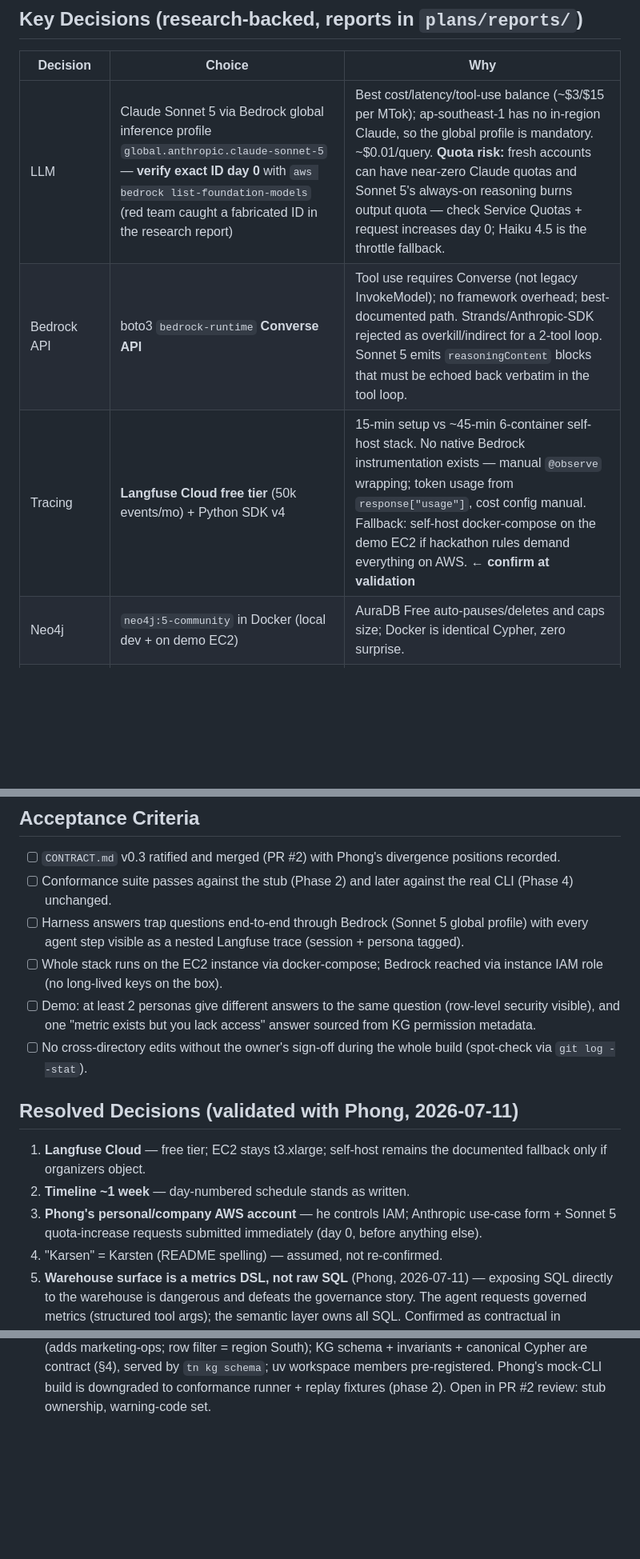
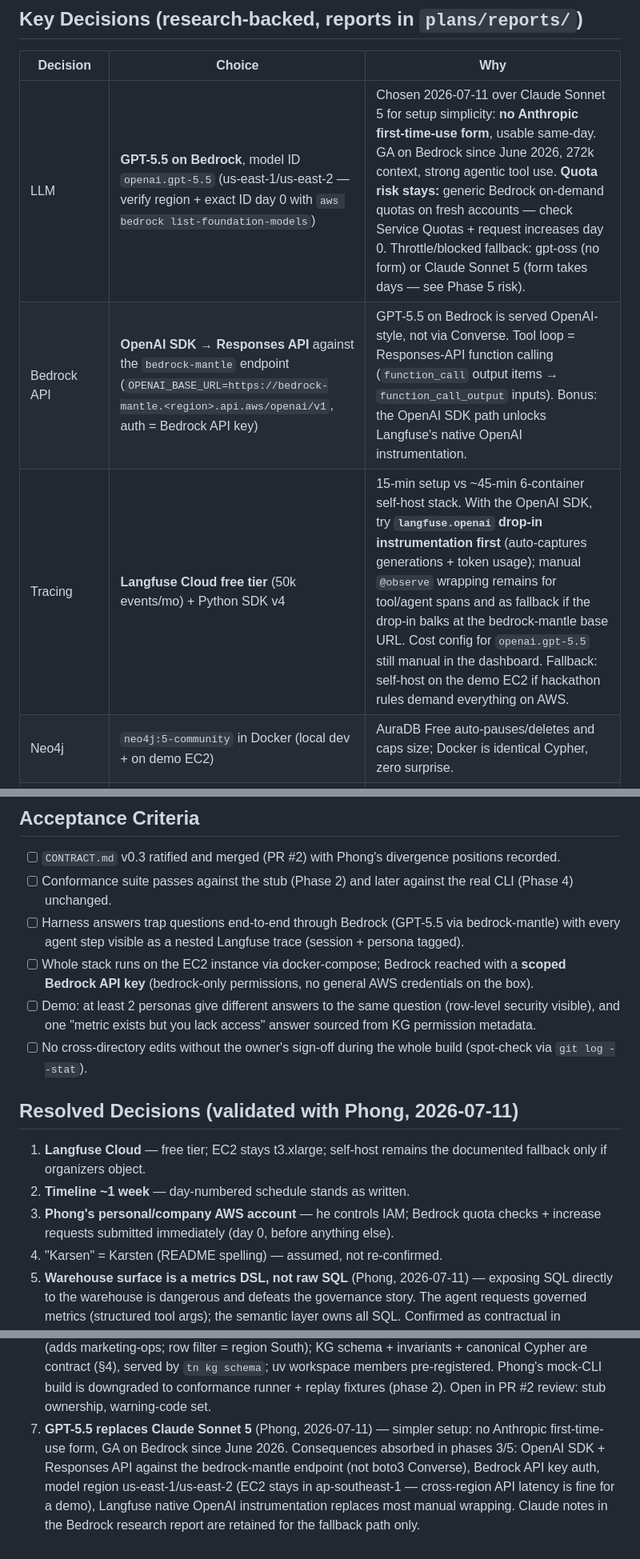
Before and after one commit to R4h4/true-north, a Markdown page: plans/260711-1550-parallel-aws-bedrock-langfuse/plan.md, 3 parts joined by grey strips. Shown at 80% size. Drawn GitHub-style; blank space fills up the shorter version.

```diff
--- a/plans/260711-1550-parallel-aws-bedrock-langfuse/plan.md
+++ b/plans/260711-1550-parallel-aws-bedrock-langfuse/plan.md
@@ -37,9 +37,9 @@ observability.
 
 | Decision | Choice | Why |
 |---|---|---|
-| LLM | Claude Sonnet 5 via Bedrock global inference profile `global.anthropic.claude-sonnet-5` — **verify exact ID day 0** with `aws bedrock list-foundation-models` (red team caught a fabricated ID in the research report) | Best cost/latency/tool-use balance (~$3/$15 per MTok); ap-southeast-1 has no in-region Claude, so the global profile is mandatory. ~$0.01/query. **Quota risk:** fresh accounts can have near-zero Claude quotas and Sonnet 5's always-on reasoning burns output quota — check Service Quotas + request increases day 0; Haiku 4.5 is the throttle fallback. |
-| Bedrock API | boto3 `bedrock-runtime` **Converse API** | Tool use requires Converse (not legacy InvokeModel); no framework overhead; best-documented path. Strands/Anthropic-SDK rejected as overkill/indirect for a 2-tool loop. Sonnet 5 emits `reasoningContent` blocks that must be echoed back verbatim in the tool loop. |
-| Tracing | **Langfuse Cloud free tier** (50k events/mo) + Python SDK v4 | 15-min setup vs ~45-min 6-container self-host stack. No native Bedrock instrumentation exists — manual `@observe` wrapping; token usage from `response["usage"]`, cost config manual. Fallback: self-host docker-compose on the demo EC2 if hackathon rules demand everything on AWS. **← confirm at validation** |
+| LLM | **GPT-5.5 on Bedrock**, model ID `openai.gpt-5.5` (us-east-1/us-east-2 — verify region + exact ID day 0 with `aws bedrock list-foundation-models`) | Chosen 2026-07-11 over Claude Sonnet 5 for setup simplicity: **no Anthropic first-time-use form**, usable same-day. GA on Bedrock since June 2026, 272k context, strong agentic tool use. **Quota risk stays:** generic Bedrock on-demand quotas on fresh accounts — check Service Quotas + request increases day 0. Throttle/blocked fallback: gpt-oss (no form) or Claude Sonnet 5 (form takes days — see Phase 5 risk). |
+| Bedrock API | **OpenAI SDK → Responses API** against the `bedrock-mantle` endpoint (`OPENAI_BASE_URL=https://bedrock-mantle.<region>.api.aws/openai/v1`, auth = Bedrock API key) | GPT-5.5 on Bedrock is served OpenAI-style, not via Converse. Tool loop = Responses-API function calling (`function_call` output items → `function_call_output` inputs). Bonus: the OpenAI SDK path unlocks Langfuse's native OpenAI instrumentation. |
+| Tracing | **Langfuse Cloud free tier** (50k events/mo) + Python SDK v4 | 15-min setup vs ~45-min 6-container self-host stack. With the OpenAI SDK, try **`langfuse.openai` drop-in instrumentation first** (auto-captures generations + token usage); manual `@observe` wrapping remains for tool/agent spans and as fallback if the drop-in balks at the bedrock-mantle base URL. Cost config for `openai.gpt-5.5` still manual in the dashboard. Fallback: self-host on the demo EC2 if hackathon rules demand everything on AWS. |
 | Neo4j | `neo4j:5-community` in Docker (local dev + on demo EC2) | AuraDB Free auto-pauses/deletes and caps size; Docker is identical Cypher, zero surprise. |
 | Deployment | Single EC2 **t3.xlarge** (ap-southeast-1) + docker-compose + IAM instance role | Fits Neo4j + services (+ Langfuse if self-hosted); ~USD 5–7/day, ~50–65 for the week. ECS/App Runner rejected (App Runner in maintenance mode since Apr 2026). |
 | Chat UI | Streamlit (with `st.session_state` for multi-turn), SSH tunnel during dev, **cloudflared quick tunnel** for demo day + a shared passphrase gate in the app | Let's Encrypt refuses `*.compute.amazonaws.com` hostnames, so certbot-on-EC2 is a dead end without a domain; a quick tunnel gives a free HTTPS URL. The passphrase gate stops strangers from playing CEO (`tok-exec-mai`) and burning Bedrock quota — embarrassing for a governance demo. |
@@ -98,8 +98,8 @@ Phase 5A (Phong, day 0-1, parallel)
 
 - [ ] `CONTRACT.md` v0.3 ratified and merged (PR #2) with Phong's divergence positions recorded.
 - [ ] Conformance suite passes against the stub (Phase 2) and later against the real CLI (Phase 4) unchanged.
-- [ ] Harness answers trap questions end-to-end through Bedrock (Sonnet 5 global profile) with every agent step visible as a nested Langfuse trace (session + persona tagged).
-- [ ] Whole stack runs on the EC2 instance via docker-compose; Bedrock reached via instance IAM role (no long-lived keys on the box).
+- [ ] Harness answers trap questions end-to-end through Bedrock (GPT-5.5 via bedrock-mantle) with every agent step visible as a nested Langfuse trace (session + persona tagged).
+- [ ] Whole stack runs on the EC2 instance via docker-compose; Bedrock reached with a **scoped Bedrock API key** (bedrock-only permissions, no general AWS credentials on the box).
 - [ ] Demo: at least 2 personas give different answers to the same question (row-level security visible), and one "metric exists but you lack access" answer sourced from KG permission metadata.
 - [ ] No cross-directory edits without the owner's sign-off during the whole build (spot-check via `git log --stat`).
 
@@ -107,7 +107,7 @@ Phase 5A (Phong, day 0-1, parallel)
 
 1. **Langfuse Cloud** — free tier; EC2 stays t3.xlarge; self-host remains the documented fallback only if organizers object.
 2. **Timeline ~1 week** — day-numbered schedule stands as written.
-3. **Phong's personal/company AWS account** — he controls IAM; Anthropic use-case form + Sonnet 5 quota-increase requests submitted immediately (day 0, before anything else).
+3. **Phong's personal/company AWS account** — he controls IAM; Bedrock quota checks + increase requests submitted immediately (day 0, before anything else).
 4. "Karsen" = Karsten (README spelling) — assumed, not re-confirmed.
 5. **Warehouse surface is a metrics DSL, not raw SQL** (Phong, 2026-07-11) — exposing SQL
    directly to the warehouse is dangerous and defeats the governance story. The agent
@@ -123,3 +123,10 @@ Phase 5A (Phong, day 0-1, parallel)
    Cypher are contract (§4), served by `tn kg schema`; uv workspace members
    pre-registered. Phong's mock-CLI build is downgraded to conformance runner + replay
    fixtures (phase 2). Open in PR #2 review: stub ownership, warning-code set.
+7. **GPT-5.5 replaces Claude Sonnet 5** (Phong, 2026-07-11) — simpler setup: no Anthropic
+   first-time-use form, GA on Bedrock since June 2026. Consequences absorbed in phases
+   3/5: OpenAI SDK + Responses API against the bedrock-mantle endpoint (not boto3
+   Converse), Bedrock API key auth, model region us-east-1/us-east-2 (EC2 stays in
+   ap-southeast-1 — cross-region API latency is fine for a demo), Langfuse native OpenAI
+   instrumentation replaces most manual wrapping. Claude notes in the Bedrock research
+   report are retained for the fallback path only.
```
Also changed, not shown: plans/260711-1550-parallel-aws-bedrock-langfuse/phase-03-harness-agent-bedrock-langfuse.md (+50 -39 lines), plans/260711-1550-parallel-aws-bedrock-langfuse/phase-05-aws-environment-deployment.md (+38 -33 lines).
